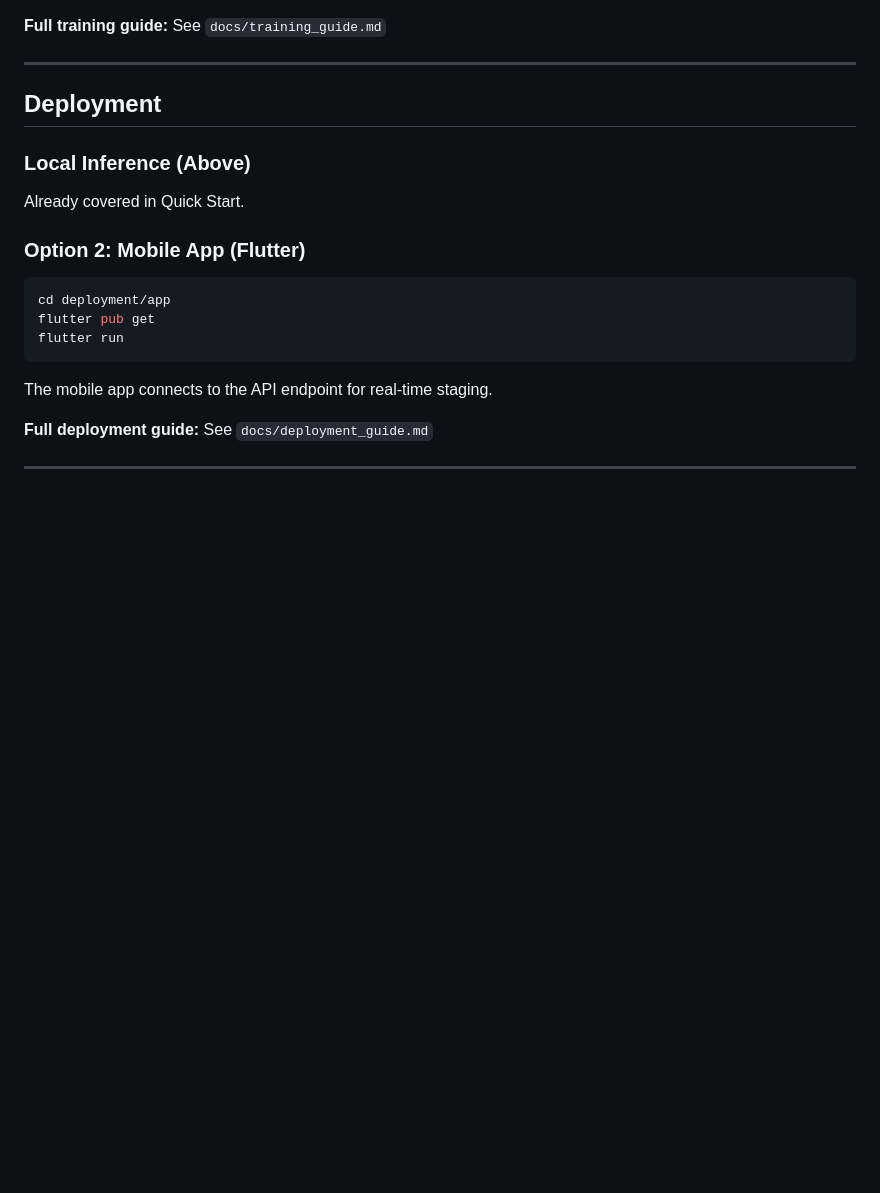
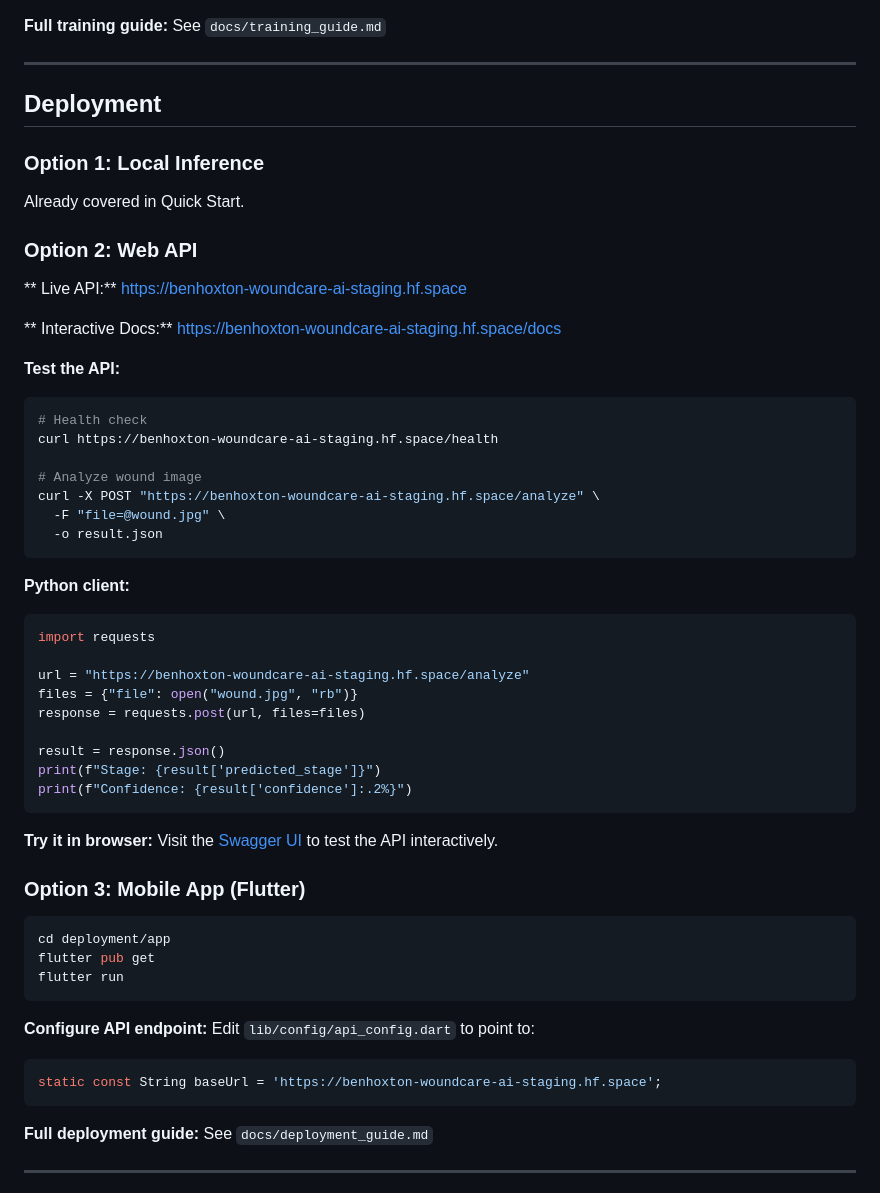
Before and after one commit to ryuz-eng/WoundCare-AI, a Markdown page: README.md, the part around the change printed below. GitHub-like rendering; blank space fills up the shorter version.

````diff
--- a/README.md
+++ b/README.md
@@ -152,22 +217,55 @@ python train/train_cls_finetune.py --config configs/cls_pred_ft.yaml
 
 ---
 
-##  Deployment
+## Deployment
 
-### Local Inference (Above)
+### Option 1: Local Inference
 
 Already covered in Quick Start.
 
+### Option 2: Web API
 
-### Option 2: Mobile App (Flutter)
+** Live API:** https://benhoxton-woundcare-ai-staging.hf.space
 
+** Interactive Docs:** https://benhoxton-woundcare-ai-staging.hf.space/docs
+
+**Test the API:**
+```bash
+# Health check
+curl https://benhoxton-woundcare-ai-staging.hf.space/health
+
+# Analyze wound image
+curl -X POST "https://benhoxton-woundcare-ai-staging.hf.space/analyze" \
+  -F "file=@wound.jpg" \
+  -o result.json
+```
+
+**Python client:**
+```python
+import requests
+
+url = "https://benhoxton-woundcare-ai-staging.hf.space/analyze"
+files = {"file": open("wound.jpg", "rb")}
+response = requests.post(url, files=files)
+
+result = response.json()
+print(f"Stage: {result['predicted_stage']}")
+print(f"Confidence: {result['confidence']:.2%}")
+```
+
+**Try it in browser:** Visit the [Swagger UI](https://benhoxton-woundcare-ai-staging.hf.space/docs) to test the API interactively.
+
+### Option 3: Mobile App (Flutter)
 ```bash
 cd deployment/app
 flutter pub get
 flutter run
 ```
 
-The mobile app connects to the API endpoint for real-time staging.
+**Configure API endpoint:** Edit `lib/config/api_config.dart` to point to:
+```dart
+static const String baseUrl = 'https://benhoxton-woundcare-ai-staging.hf.space';
+```
 
 **Full deployment guide:** See `docs/deployment_guide.md`
 
````
Also changed, not shown: other parts of README.md (+68 -2 lines).
